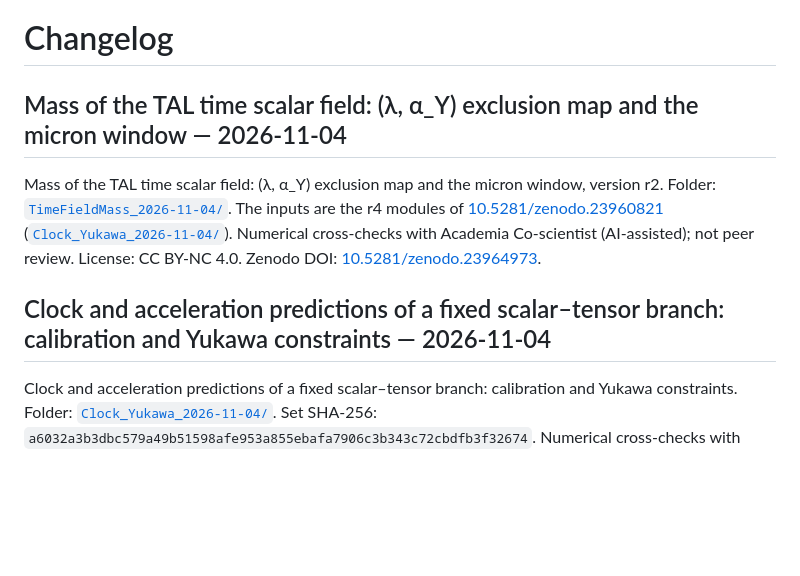
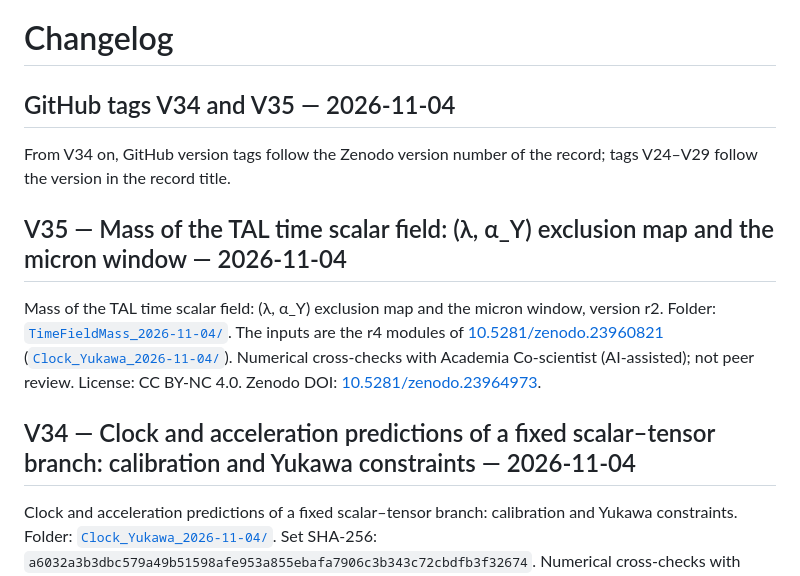
Before and after one commit to unbekanntedavid-glitch/Time-Attraction, a Markdown page: CHANGELOG.md, the part around the change. Drawn GitHub-style; blank space fills up the shorter version.

```diff
--- a/CHANGELOG.md
+++ b/CHANGELOG.md
@@ -1,10 +1,14 @@
 # Changelog
 
-## Mass of the TAL time scalar field: (λ, α_Y) exclusion map and the micron window — 2026-11-04
+## GitHub tags V34 and V35 — 2026-11-04
+
+From V34 on, GitHub version tags follow the Zenodo version number of the record; tags V24–V29 follow the version in the record title.
+
+## V35 — Mass of the TAL time scalar field: (λ, α_Y) exclusion map and the micron window — 2026-11-04
 
 Mass of the TAL time scalar field: (λ, α_Y) exclusion map and the micron window, version r2. Folder: [`TimeFieldMass_2026-11-04/`](TimeFieldMass_2026-11-04/). The inputs are the r4 modules of [10.5281/zenodo.23960821](https://doi.org/10.5281/zenodo.23960821) ([`Clock_Yukawa_2026-11-04/`](Clock_Yukawa_2026-11-04/)). Numerical cross-checks with Academia Co-scientist (AI-assisted); not peer review. License: CC BY-NC 4.0. Zenodo DOI: [10.5281/zenodo.23964973](https://doi.org/10.5281/zenodo.23964973).
 
-## Clock and acceleration predictions of a fixed scalar–tensor branch: calibration and Yukawa constraints — 2026-11-04
+## V34 — Clock and acceleration predictions of a fixed scalar–tensor branch: calibration and Yukawa constraints — 2026-11-04
 
 Clock and acceleration predictions of a fixed scalar–tensor branch: calibration and Yukawa constraints. Folder: [`Clock_Yukawa_2026-11-04/`](Clock_Yukawa_2026-11-04/). Set SHA-256: `a6032a3b3dbc579a49b51598afe953a855ebafa7906c3b343c72cbdfb3f32674`. Numerical cross-checks with Academia Co-scientist (AI-assisted); not peer review. License: CC BY-NC 4.0. Zenodo DOI: [10.5281/zenodo.23960821](https://doi.org/10.5281/zenodo.23960821).
 
```
Also changed, not shown: README.md (+9 -2 lines).
